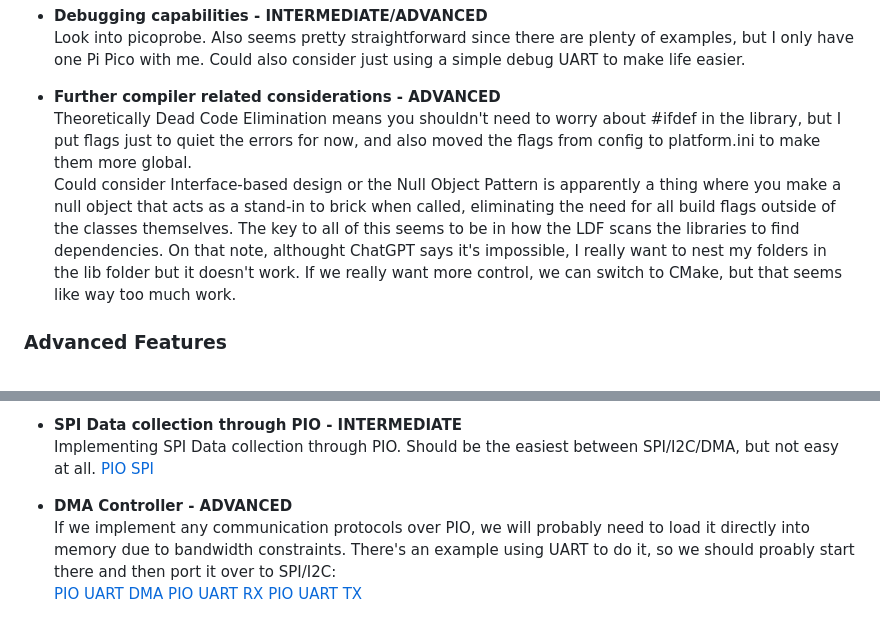
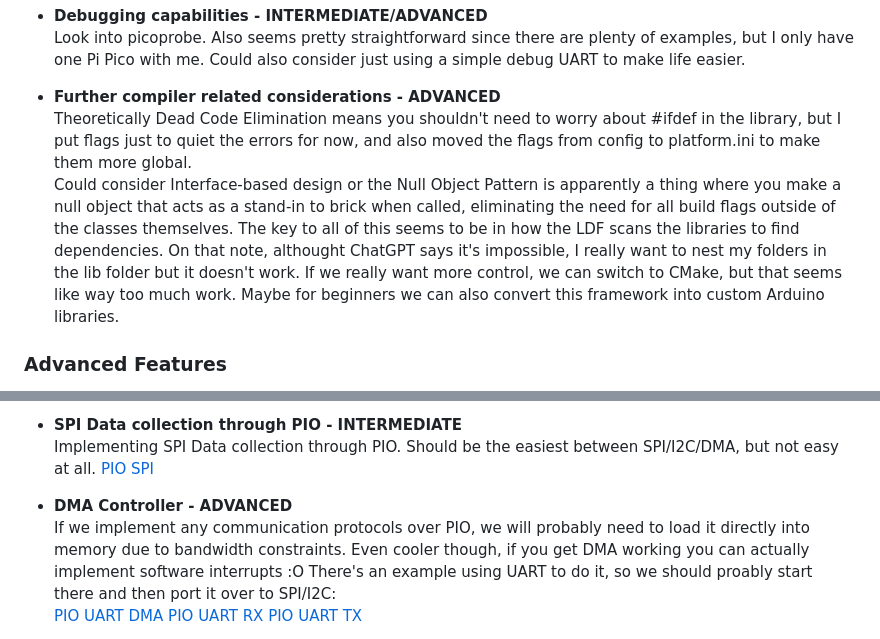
Before and after one commit to gt-marine-robotics-group/firmware-base, a Markdown page: README.md, 2 parts joined by grey strips. Drawn GitHub-style.

Commit message:
Update README.md
Minor tweaks, but came up with cool idea that we can use PIO for software interrupts

```diff
--- a/README.md
+++ b/README.md
@@ -89,10 +89,11 @@ This codebase is only a proof-of-concept, we need to actually do the annoying pa
   Look into picoprobe. Also seems pretty straightforward since there are plenty of examples, but I only have one Pi Pico with me. Could also consider just using a simple debug UART to make life easier.
 
 - **Further compiler related considerations - ADVANCED**
-    Theoretically Dead Code Elimination means you shouldn't need to worry about #ifdef in the library, but I put flags just to quiet the errors for now, and also moved the flags from config to platform.ini to make them more global.
+  Theoretically Dead Code Elimination means you shouldn't need to worry about #ifdef in the library, but I put flags just to quiet the errors for now, and also moved the flags from config to platform.ini to make them more global.
   Could consider Interface-based design or the Null Object Pattern is apparently a thing where you make a null object that acts as a stand-in to brick when called, eliminating the need for all build flags outside of the classes themselves.
   The key to all of this seems to be in how the LDF scans the libraries to find dependencies. On that note, althought ChatGPT says it's impossible, I really want to nest my folders in the lib folder but it doesn't work.
   If we really want more control, we can switch to CMake, but that seems like way too much work.
+  Maybe for beginners we can also convert this framework into custom Arduino libraries.
 
 ### Advanced Features
 This is essentially stretch goals or developing new features. Our basic framework covers simple firmware features, but given the cool possibilities enabled by the Pico, this is where we puruse stretch goals with PIO, DMA, and Protobuf.
@@ -108,7 +109,7 @@ This is essentially stretch goals or developing new features. Our basic framewor
   [PIO SPI](https://github.com/raspberrypi/pico-examples/tree/master/pio/spi)
 
 - **DMA Controller - ADVANCED**
-  If we implement any communication protocols over PIO, we will probably need to load it directly into memory due to bandwidth constraints.
+  If we implement any communication protocols over PIO, we will probably need to load it directly into memory due to bandwidth constraints. Even cooler though, if you get DMA working you can actually implement software interrupts :O
   There's an example using UART to do it, so we should proably start there and then port it over to SPI/I2C:
   [PIO UART DMA](https://github.com/raspberrypi/pico-examples/tree/master/pio/uart_dma)
   [PIO UART RX](https://github.com/raspberrypi/pico-examples/tree/master/pio/uart_rx)
```
